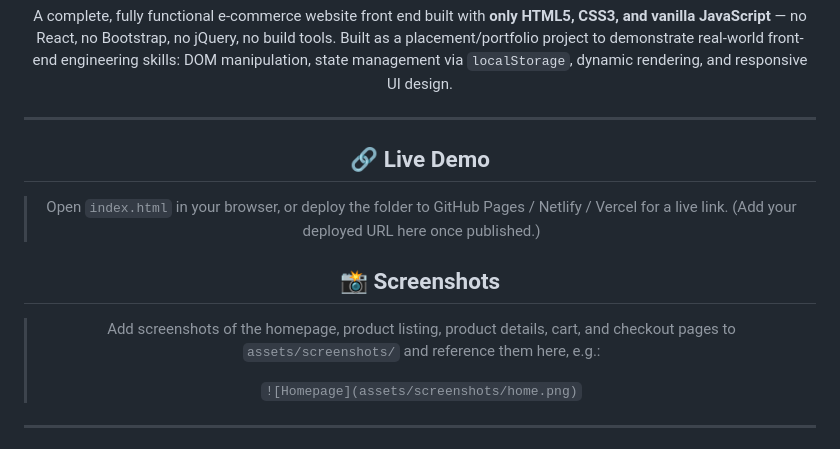
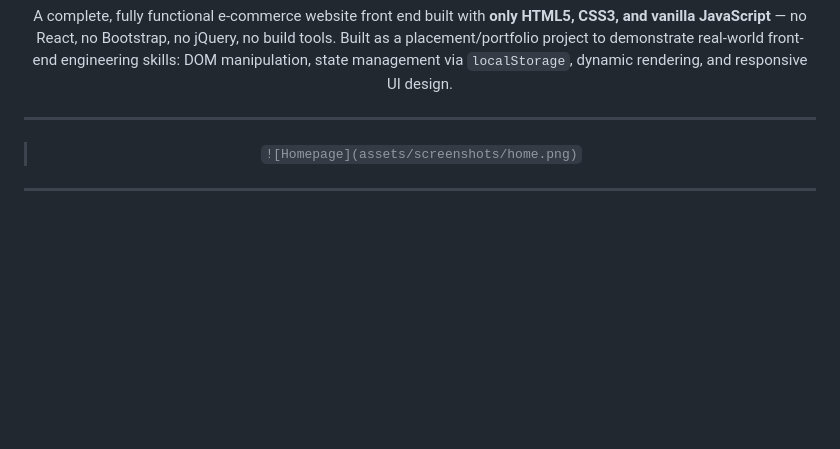
Before and after one commit to Krishnasaini0001/Online-shopping-website, a Markdown page: README.md, the part around the change. Rendered like a GitHub page; blank space fills up the shorter version.

Commit message:
Remove live demo and screenshots sections from README
Removed sections for live demo and screenshots from README.

```diff
--- a/README.md
+++ b/README.md
@@ -22,15 +22,6 @@
 A complete, fully functional e-commerce website front end built with **only HTML5, CSS3, and vanilla JavaScript** — no React, no Bootstrap, no jQuery, no build tools. Built as a placement/portfolio project to demonstrate real-world front-end engineering skills: DOM manipulation, state management via `localStorage`, dynamic rendering, and responsive UI design.
 
 ---
-
-## 🔗 Live Demo
-
-> Open `index.html` in your browser, or deploy the folder to GitHub Pages / Netlify / Vercel for a live link. (Add your deployed URL here once published.)
-
-## 📸 Screenshots
-
-> Add screenshots of the homepage, product listing, product details, cart, and checkout pages to `assets/screenshots/` and reference them here, e.g.:
->
 > `![Homepage](assets/screenshots/home.png)`
 
 ---
```
